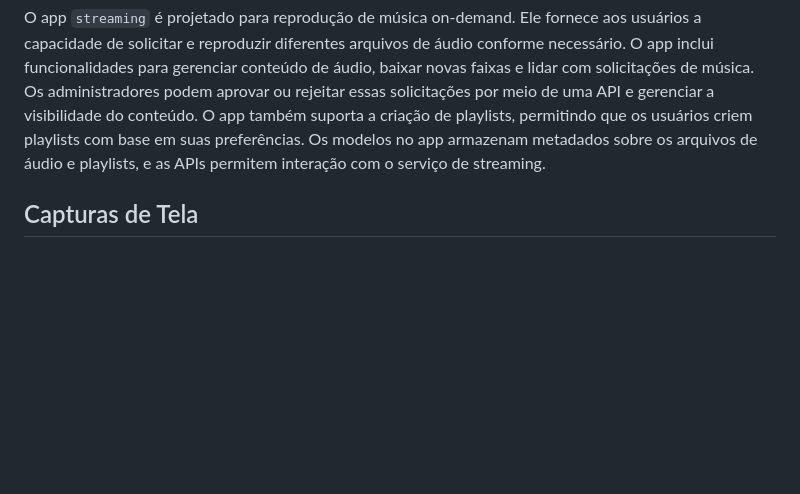
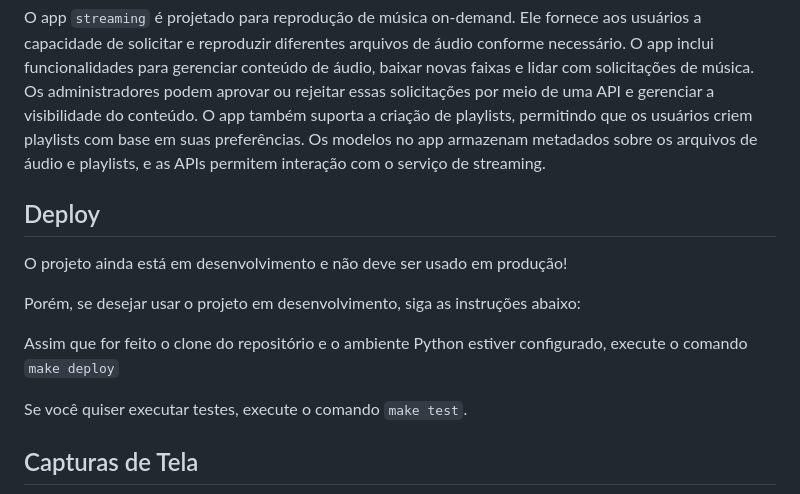
Before and after one commit to Wolfterro/CatFM, a Markdown page: README_PT.md, the part around the change. GitHub-like rendering; blank space fills up the shorter version.

```diff
--- a/README_PT.md
+++ b/README_PT.md
@@ -49,6 +49,16 @@ que os usuários criem playlists com base em suas preferências. Os modelos no a
 armazenam metadados sobre os arquivos de áudio e playlists, e as APIs permitem
 interação com o serviço de streaming.
 
+## Deploy
+
+O projeto ainda está em desenvolvimento e não deve ser usado em produção!
+
+Porém, se desejar usar o projeto em desenvolvimento, siga as instruções abaixo:
+
+Assim que for feito o clone do repositório e o ambiente Python estiver configurado, execute o comando `make deploy`
+
+Se você quiser executar testes, execute o comando `make test`.
+
 ## Capturas de Tela
 
 ![Audio Streaming](https://github.com/Wolfterro/CatFM/blob/master/docs/screenshots/screenshot01.png?raw=true)
```
Also changed, not shown: README.md (+10 -0 lines).
